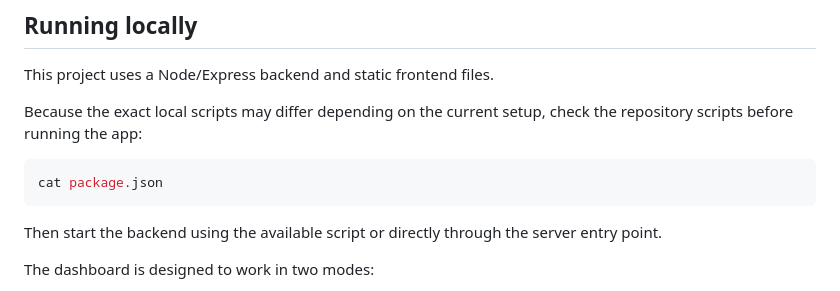
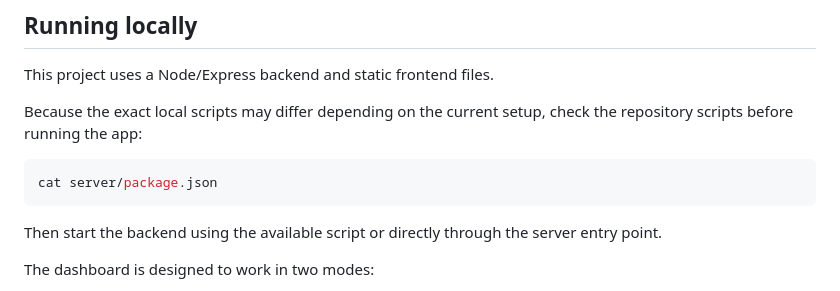
Before and after one commit to paulaasensio14/quacker, a Markdown page: README.md, the part around the change. Drawn GitHub-style.

````diff
--- a/README.md
+++ b/README.md
@@ -402,7 +402,7 @@ This project uses a Node/Express backend and static frontend files.
 Because the exact local scripts may differ depending on the current setup, check the repository scripts before running the app:
 
 ```bash
-cat package.json
+cat server/package.json
 ```
 
 Then start the backend using the available script or directly through the server entry point.
````
Also changed, not shown: CASE_STUDY.md (+3 -4 lines).
